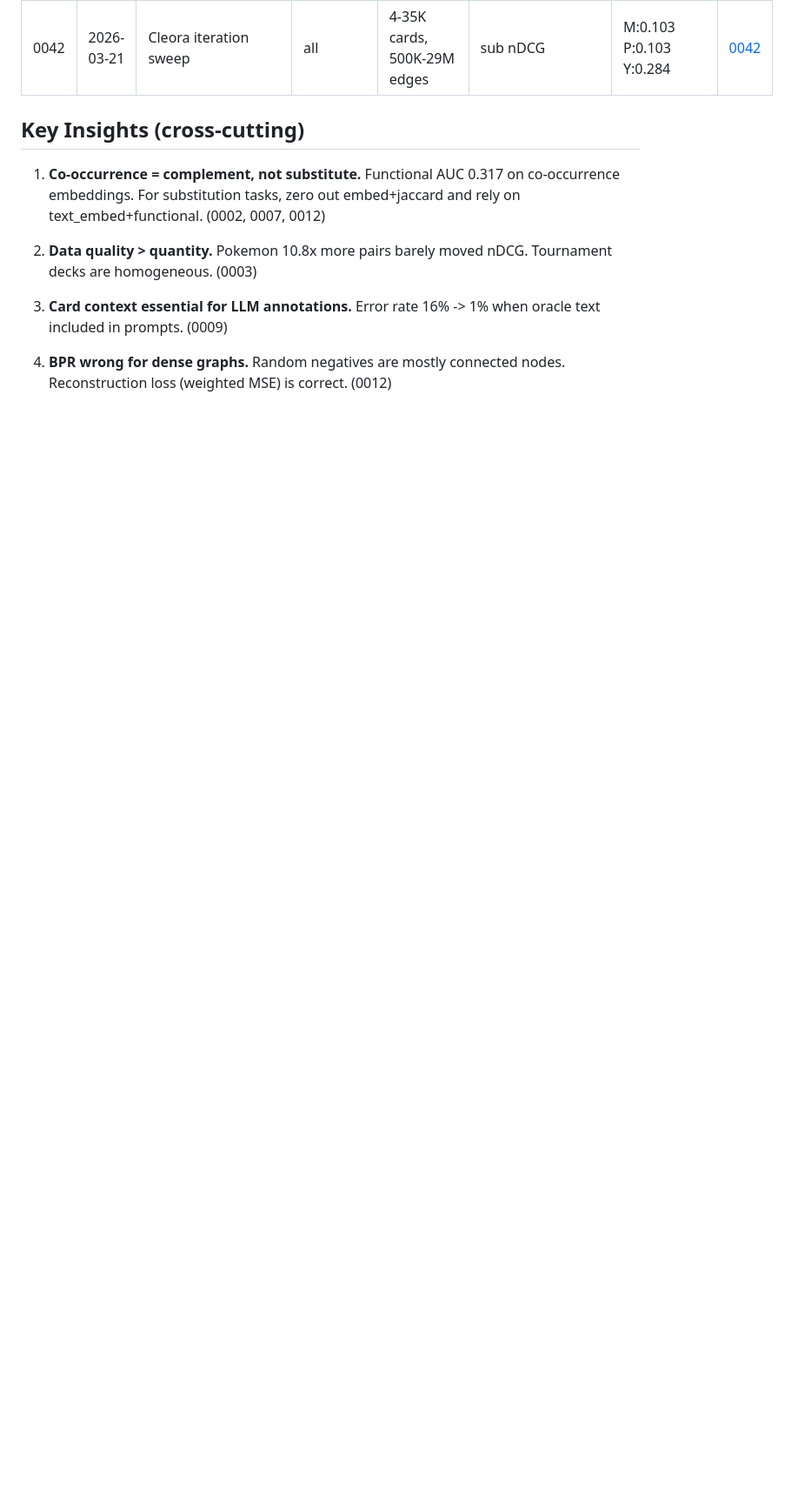
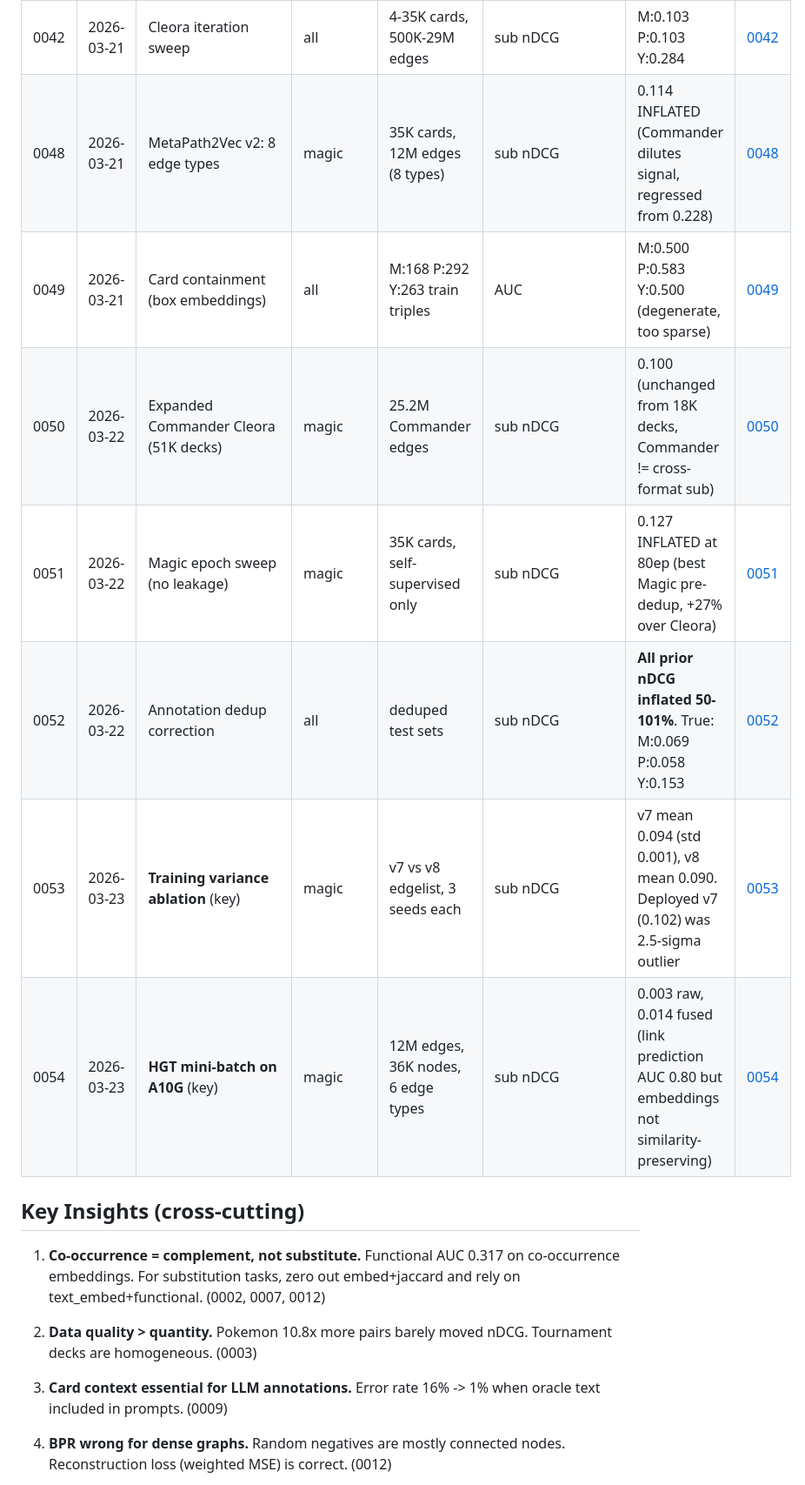
Before and after one commit to arclabs561/decksage, a Markdown page: data/experiments/SUMMARY.md, the part around one of its changes. Shown at 87% size. Drawn GitHub-style; blank space fills up the shorter version.

Commit message:
experiments: add 0048-0054 to SUMMARY.md

```diff
--- a/data/experiments/SUMMARY.md
+++ b/data/experiments/SUMMARY.md
@@ -47,6 +47,13 @@ Chronological log of all ML/DS experiments. Each row links to a detailed YAML fi
 | 0039 | 2026-03-21 | MetaPath2Vec 160ep | magic | 35K cards, 29M edges | sub nDCG | 0.228 (LEAKED) | [0039](0039_metapath2vec_160epochs.yaml) |
 | 0041 | 2026-03-21 | Epoch sweep (leak fix) | all | 4-35K cards, no ann edges | sub nDCG | poke:0.096 yug:pending | [0041](0041_epoch_sweep_leak_fix.yaml) |
 | 0042 | 2026-03-21 | Cleora iteration sweep | all | 4-35K cards, 500K-29M edges | sub nDCG | M:0.103 P:0.103 Y:0.284 | [0042](0042_cleora_iteration_sweep.yaml) |
+| 0048 | 2026-03-21 | MetaPath2Vec v2: 8 edge types | magic | 35K cards, 12M edges (8 types) | sub nDCG | 0.114 INFLATED (Commander dilutes signal, regressed from 0.228) | [0048](0048_metapath2vec_v2_expanded_edges.yaml) |
+| 0049 | 2026-03-21 | Card containment (box embeddings) | all | M:168 P:292 Y:263 train triples | AUC | M:0.500 P:0.583 Y:0.500 (degenerate, too sparse) | [0049](0049_card_containment.yaml) |
+| 0050 | 2026-03-22 | Expanded Commander Cleora (51K decks) | magic | 25.2M Commander edges | sub nDCG | 0.100 (unchanged from 18K decks, Commander != cross-format sub) | [0050](0050_expanded_commander_cleora.yaml) |
+| 0051 | 2026-03-22 | Magic epoch sweep (no leakage) | magic | 35K cards, self-supervised only | sub nDCG | 0.127 INFLATED at 80ep (best Magic pre-dedup, +27% over Cleora) | [0051](0051_magic_epoch_sweep.yaml) |
+| 0052 | 2026-03-22 | Annotation dedup correction | all | deduped test sets | sub nDCG | **All prior nDCG inflated 50-101%**. True: M:0.069 P:0.058 Y:0.153 | [0052](0052_dedup_correction.yaml) |
+| 0053 | 2026-03-23 | **Training variance ablation** (key) | magic | v7 vs v8 edgelist, 3 seeds each | sub nDCG | v7 mean 0.094 (std 0.001), v8 mean 0.090. Deployed v7 (0.102) was 2.5-sigma outlier | [0053](0053_training_variance_ablation.yaml) |
+| 0054 | 2026-03-23 | **HGT mini-batch on A10G** (key) | magic | 12M edges, 36K nodes, 6 edge types | sub nDCG | 0.003 raw, 0.014 fused (link prediction AUC 0.80 but embeddings not similarity-preserving) | [0054](0054_hgt_mini_batch.yaml) |
 
 ## Key Insights (cross-cutting)
 
```
Also changed, not shown: other parts of data/experiments/SUMMARY.md (+10 -0 lines).
